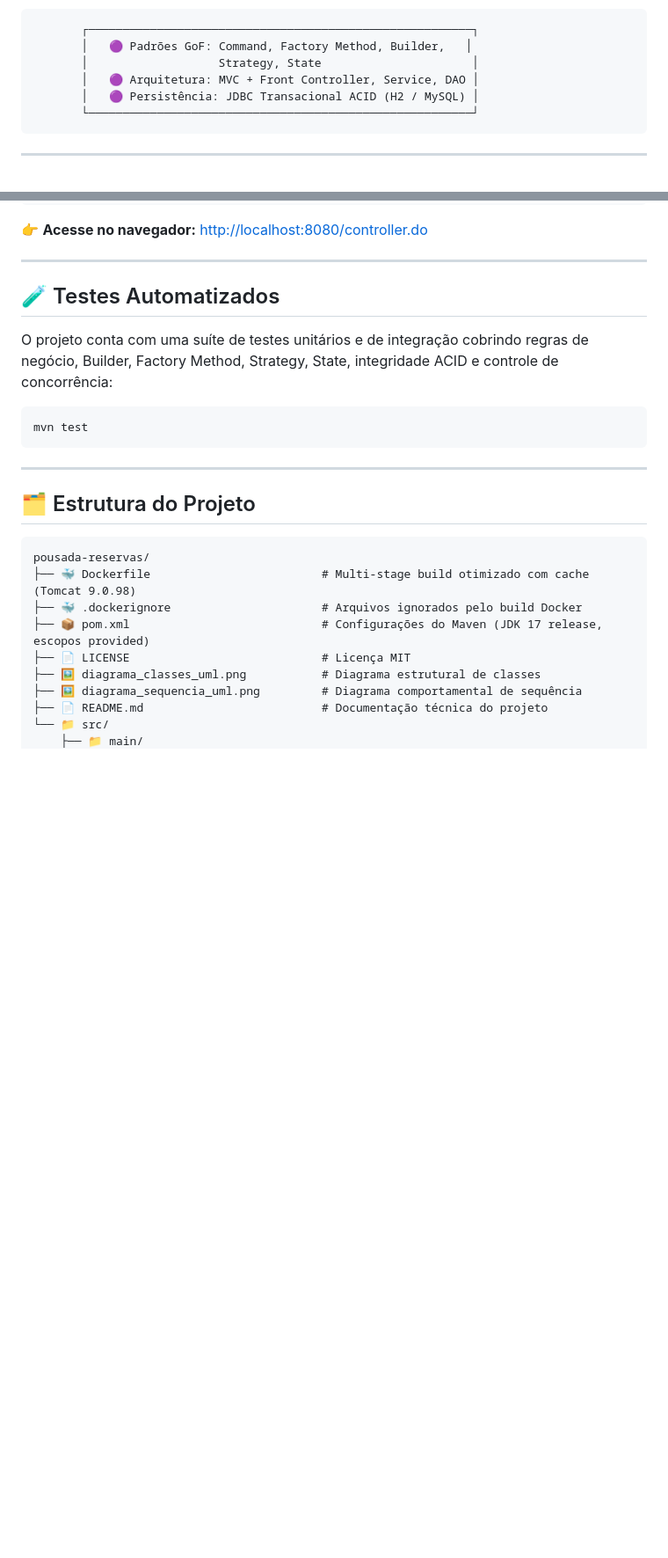
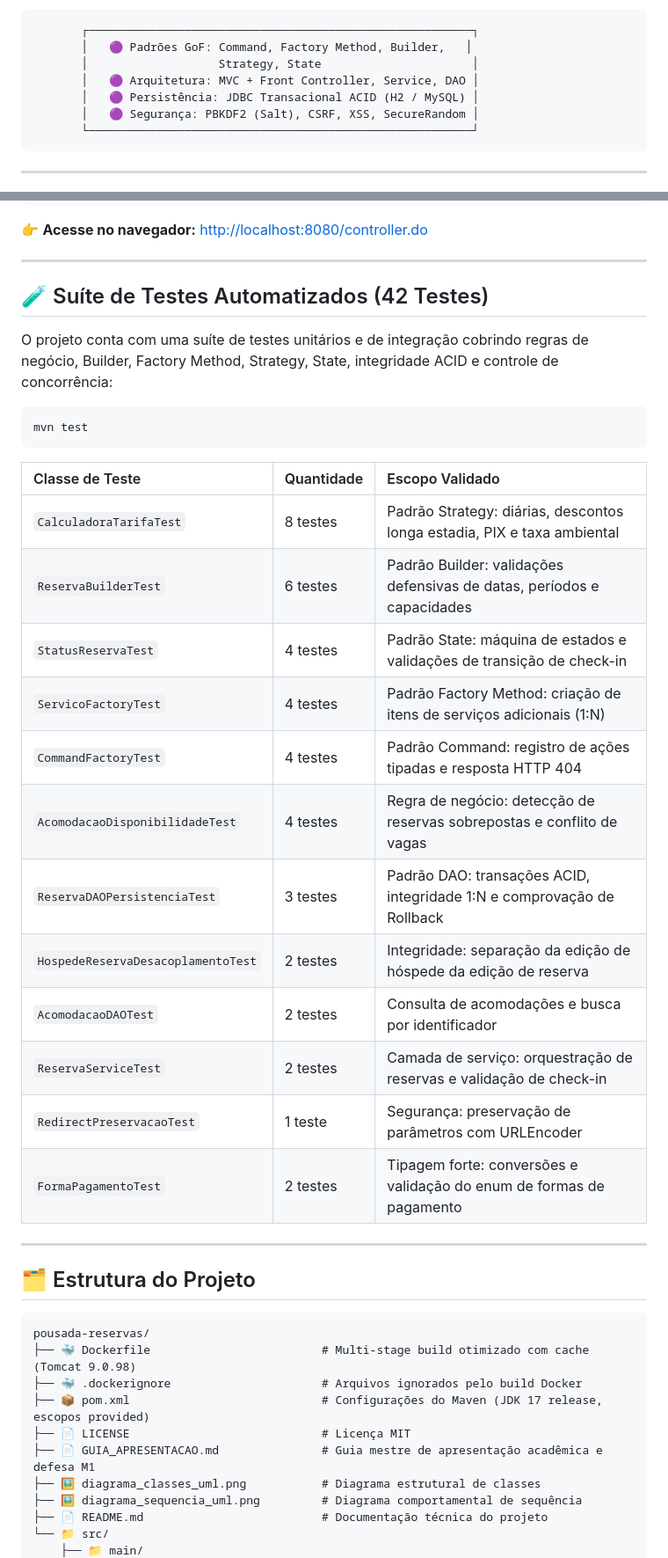
Before and after one commit to Marcolopes-malp/Pousa-Patterns, a Markdown page: README.md, 2 parts joined by grey strips. Shown at 88% size. Rendered like a GitHub page; blank space fills up the shorter version.

Commit message:
docs: adicionar GUIA_APRESENTACAO.md com roteiro de defesa academica e atualizar README.md

````diff
--- a/README.md
+++ b/README.md
@@ -30,6 +32,7 @@ O ecossistema implementa regras de negócio para tarifação dinâmica, controle
        │                   Strategy, State                      │
        │   🟣 Arquitetura: MVC + Front Controller, Service, DAO │
        │   🟣 Persistência: JDBC Transacional ACID (H2 / MySQL) │
+       │   🟣 Segurança: PBKDF2 (Salt), CSRF, XSS, SecureRandom │
        └────────────────────────────────────────────────────────┘
 ```
 
@@ -154,13 +170,28 @@ docker run -p 8080:8080 --name pousada pousada-reservas
 
 ---
 
-## 🧪 Testes Automatizados
+## 🧪 Suíte de Testes Automatizados (42 Testes)
 
 O projeto conta com uma suíte de testes unitários e de integração cobrindo regras de negócio, Builder, Factory Method, Strategy, State, integridade ACID e controle de concorrência:
 
 ```bash
 mvn test
 ```
+
+| Classe de Teste | Quantidade | Escopo Validado |
+| :--- | :--- | :--- |
+| `CalculadoraTarifaTest` | 8 testes | Padrão Strategy: diárias, descontos longa estadia, PIX e taxa ambiental |
+| `ReservaBuilderTest` | 6 testes | Padrão Builder: validações defensivas de datas, períodos e capacidades |
+| `StatusReservaTest` | 4 testes | Padrão State: máquina de estados e validações de transição de check-in |
+| `ServicoFactoryTest` | 4 testes | Padrão Factory Method: criação de itens de serviços adicionais (1:N) |
+| `CommandFactoryTest` | 4 testes | Padrão Command: registro de ações tipadas e resposta HTTP 404 |
+| `AcomodacaoDisponibilidadeTest` | 4 testes | Regra de negócio: detecção de reservas sobrepostas e conflito de vagas |
+| `ReservaDAOPersistenciaTest` | 3 testes | Padrão DAO: transações ACID, integridade 1:N e comprovação de Rollback |
+| `HospedeReservaDesacoplamentoTest`| 2 testes | Integridade: separação da edição de hóspede da edição de reserva |
+| `AcomodacaoDAOTest` | 2 testes | Consulta de acomodações e busca por identificador |
+| `ReservaServiceTest` | 2 testes | Camada de serviço: orquestração de reservas e validação de check-in |
+| `RedirectPreservacaoTest` | 1 teste | Segurança: preservação de parâmetros com URLEncoder |
+| `FormaPagamentoTest` | 2 testes | Tipagem forte: conversões e validação do enum de formas de pagamento |
 
 ---
 
@@ -172,6 +203,7 @@ pousada-reservas/
 ├── 🐳 .dockerignore                      # Arquivos ignorados pelo build Docker
 ├── 📦 pom.xml                            # Configurações do Maven (JDK 17 release, escopos provided)
 ├── 📄 LICENSE                            # Licença MIT
+├── 📄 GUIA_APRESENTACAO.md               # Guia mestre de apresentação acadêmica e defesa M1
 ├── 🖼️ diagrama_classes_uml.png           # Diagrama estrutural de classes
 ├── 🖼️ diagrama_sequencia_uml.png         # Diagrama comportamental de sequência
 ├── 📄 README.md                          # Documentação técnica do projeto
````
Also changed, not shown: other parts of README.md (+18 -3 lines), GUIA_APRESENTACAO.md (added, +293 -0 lines).
